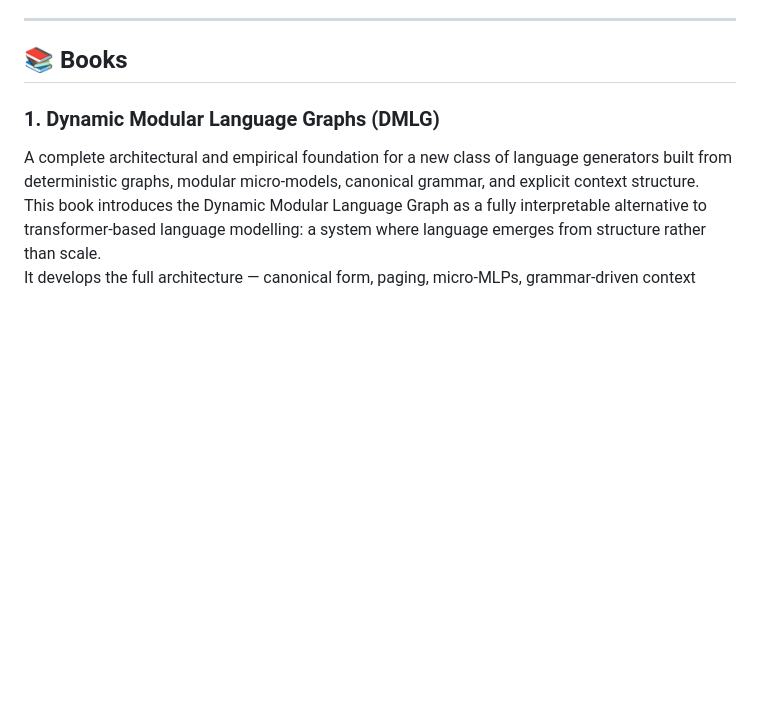
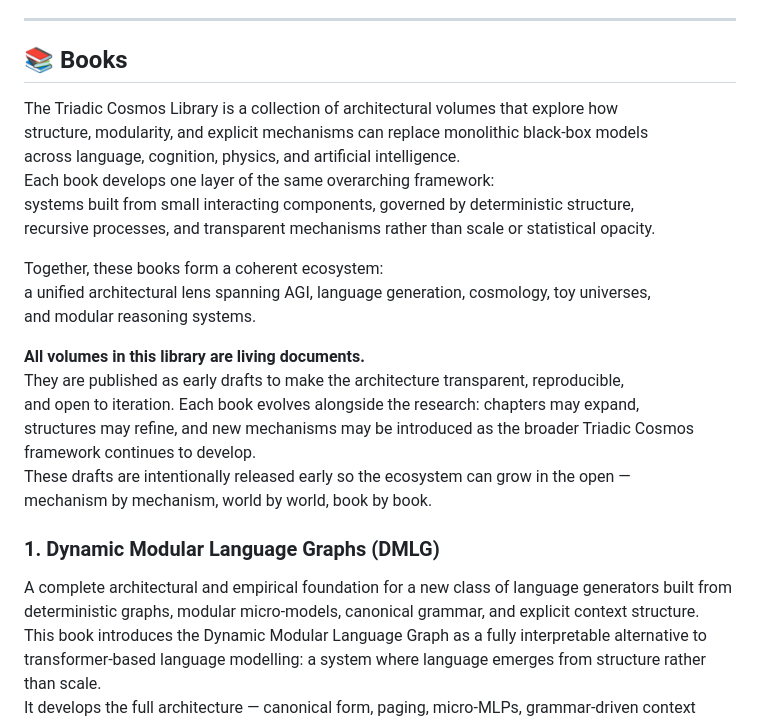
Before and after one commit to triadic-cosmos/triadic-cosmos, a Markdown page: README.md, the part around the change. GitHub-like rendering; blank space fills up the shorter version.

```diff
--- a/README.md
+++ b/README.md
@@ -48,6 +48,25 @@ authorship, integrity, and non‑commercial use.
 ---
 
 ## 📚 Books
+
+The Triadic Cosmos Library is a collection of architectural volumes that explore how
+structure, modularity, and explicit mechanisms can replace monolithic black‑box models
+across language, cognition, physics, and artificial intelligence.
+Each book develops one layer of the same overarching framework:
+systems built from small interacting components, governed by deterministic structure,
+recursive processes, and transparent mechanisms rather than scale or statistical opacity.
+
+Together, these books form a coherent ecosystem:
+a unified architectural lens spanning AGI, language generation, cosmology, toy universes,
+and modular reasoning systems.
+
+**All volumes in this library are living documents.**
+They are published as early drafts to make the architecture transparent, reproducible,
+and open to iteration. Each book evolves alongside the research: chapters may expand,
+structures may refine, and new mechanisms may be introduced as the broader Triadic Cosmos
+framework continues to develop.
+These drafts are intentionally released early so the ecosystem can grow in the open —
+mechanism by mechanism, world by world, book by book.
 
 ### **1. Dynamic Modular Language Graphs (DMLG)**
 A complete architectural and empirical foundation for a new class of language generators built from deterministic graphs, modular micro‑models, canonical grammar, and explicit context structure.
```
